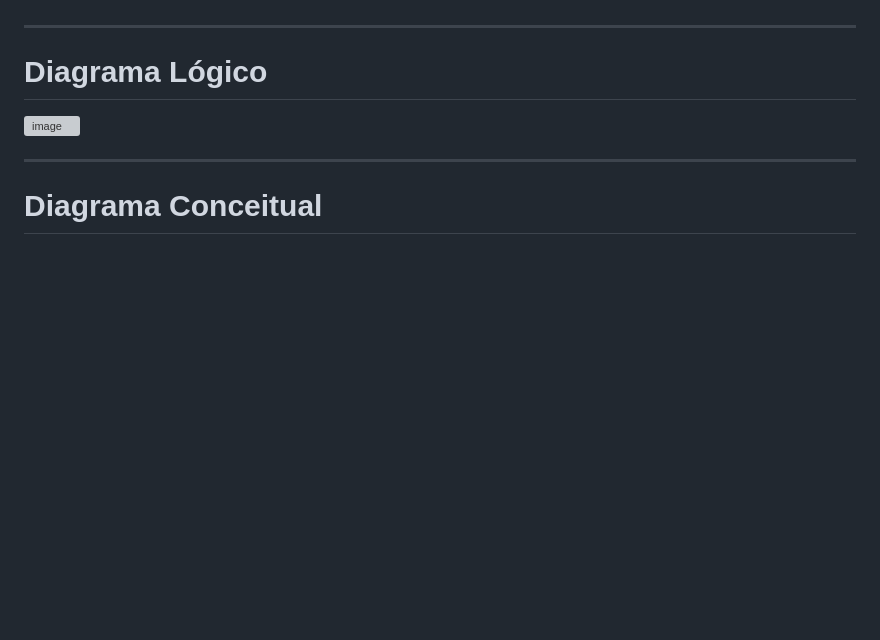
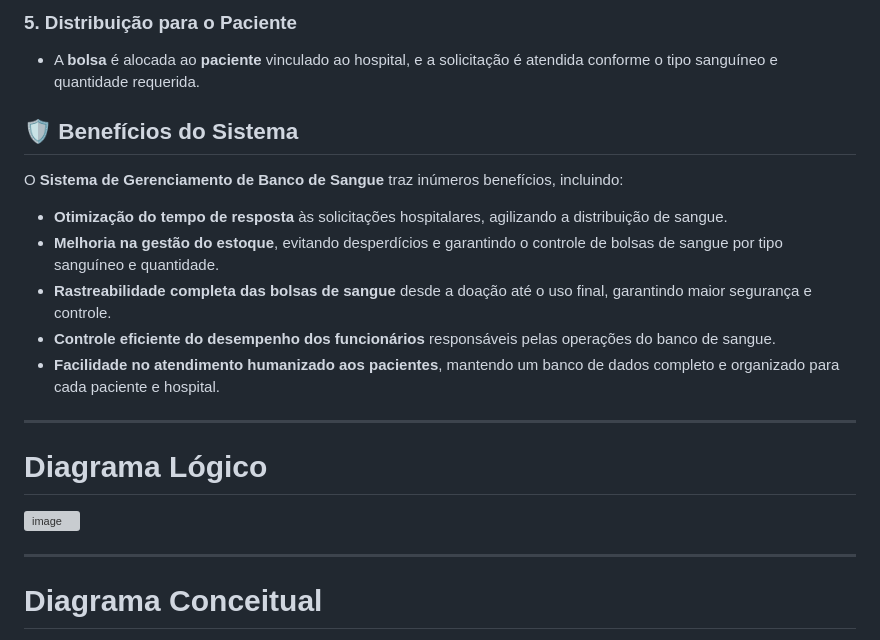
Before and after one commit to GuilhermeAlencar22/BloodBank, a Markdown page: README.md, the part around one of its changes. GitHub-like rendering; blank space fills up the shorter version; grey boxes are pictures that could not be loaded.

```diff
--- a/README.md
+++ b/README.md
@@ -51,3 +63,15 @@ O sistema visa:
+### 5. **Distribuição para o Paciente**
+- A **bolsa** é alocada ao **paciente** vinculado ao hospital, e a solicitação é atendida conforme o tipo sanguíneo e quantidade requerida.
+
+## 🛡️ Benefícios do Sistema
+
+O **Sistema de Gerenciamento de Banco de Sangue** traz inúmeros benefícios, incluindo:
+
+- **Otimização do tempo de resposta** às solicitações hospitalares, agilizando a distribuição de sangue.
+- **Melhoria na gestão do estoque**, evitando desperdícios e garantindo o controle de bolsas de sangue por tipo sanguíneo e quantidade.
+- **Rastreabilidade completa das bolsas de sangue** desde a doação até o uso final, garantindo maior segurança e controle.
+- **Controle eficiente do desempenho dos funcionários** responsáveis pelas operações do banco de sangue.
+- **Facilidade no atendimento humanizado aos pacientes**, mantendo um banco de dados completo e organizado para cada paciente e hospital.
 
 ---
 # Diagrama Lógico
```
Also changed, not shown: other parts of README.md (+46 -34 lines).
